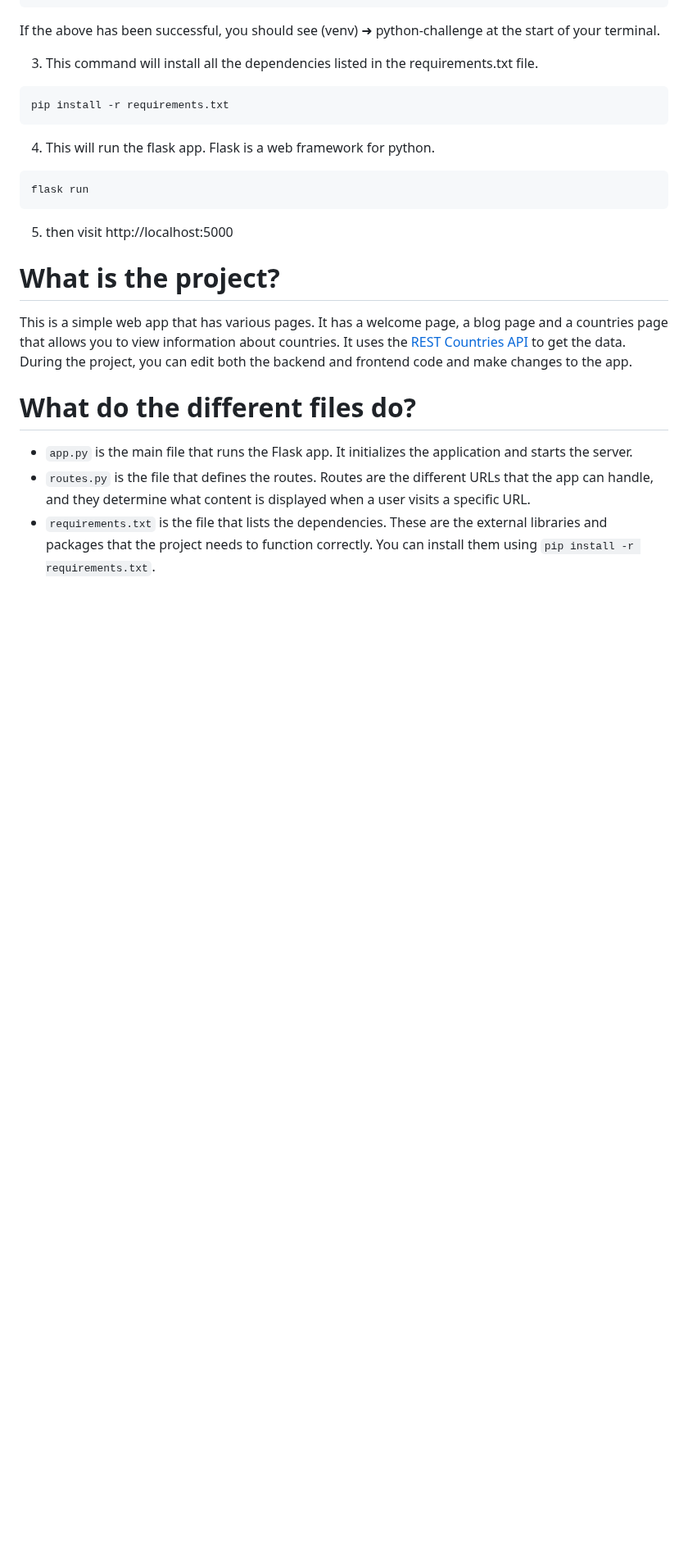
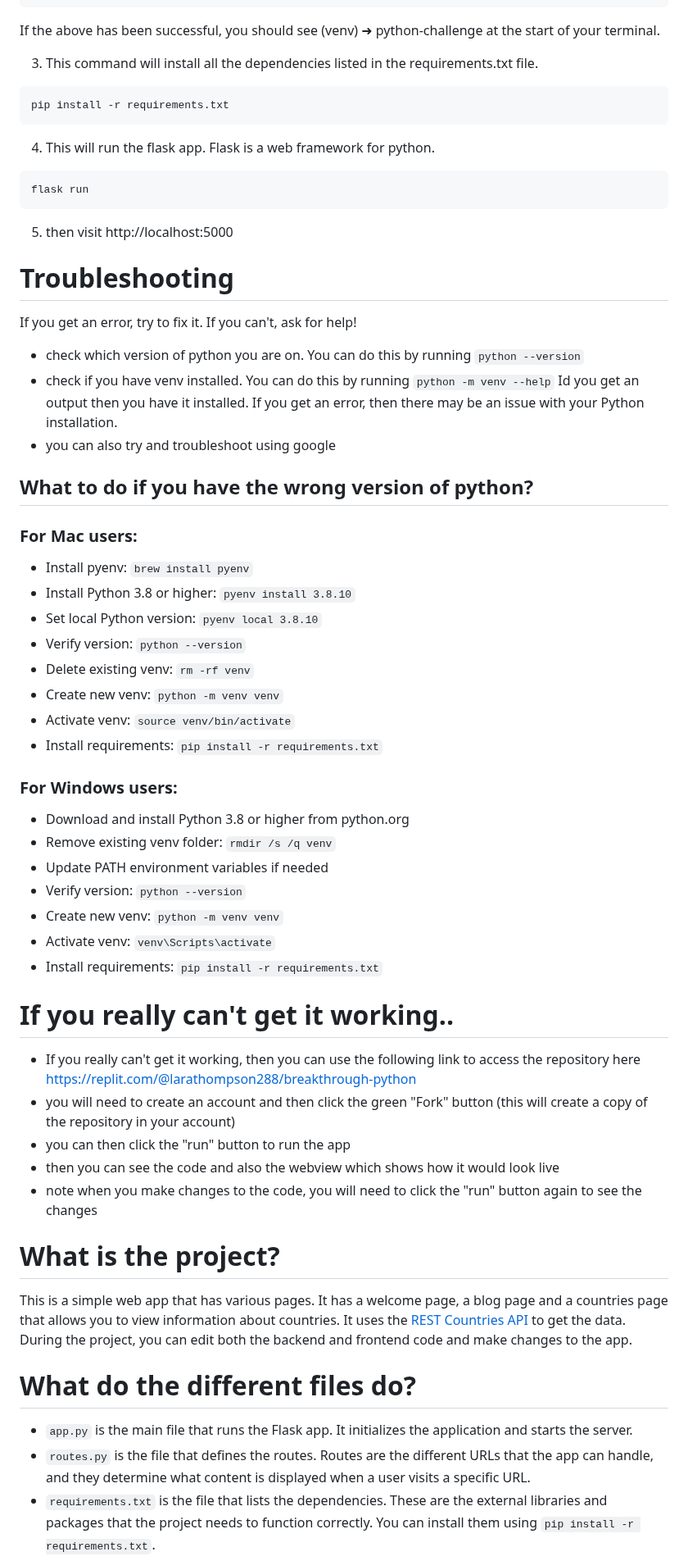
Before and after one commit to larathompson/breakthrough-python, a Markdown page: README.md, the part around one of its changes. Shown at 82% size. Drawn GitHub-style; blank space fills up the shorter version.

````diff
--- a/README.md
+++ b/README.md
@@ -38,6 +40,45 @@ flask run
 ```
 
 5. then visit http://localhost:5000
+
+# Troubleshooting
+
+If you get an error, try to fix it. If you can't, ask for help!
+
+- check which version of python you are on. You can do this by running `python --version`
+- check if you have venv installed. You can do this by running `python -m venv --help` Id you get an output then you have it installed. If you get an error, then there may be an issue with your Python installation.
+- you can also try and troubleshoot using google
+
+## What to do if you have the wrong version of python?
+
+### For Mac users:
+
+- Install pyenv: `brew install pyenv`
+- Install Python 3.8 or higher: `pyenv install 3.8.10`
+- Set local Python version: `pyenv local 3.8.10`
+- Verify version: `python --version`
+- Delete existing venv: `rm -rf venv`
+- Create new venv: `python -m venv venv`
+- Activate venv: `source venv/bin/activate`
+- Install requirements: `pip install -r requirements.txt`
+
+### For Windows users:
+
+- Download and install Python 3.8 or higher from python.org
+- Remove existing venv folder: `rmdir /s /q venv`
+- Update PATH environment variables if needed
+- Verify version: `python --version`
+- Create new venv: `python -m venv venv`
+- Activate venv: `venv\Scripts\activate`
+- Install requirements: `pip install -r requirements.txt`
+
+# If you really can't get it working..
+
+- If you really can't get it working, then you can use the following link to access the repository here https://replit.com/@larathompson288/breakthrough-python
+- you will need to create an account and then click the green "Fork" button (this will create a copy of the repository in your account)
+- you can then click the "run" button to run the app
+- then you can see the code and also the webview which shows how it would look live
+- note when you make changes to the code, you will need to click the "run" button again to see the changes
 
 # What is the project?
 
````
Also changed, not shown: other parts of README.md (+5 -1 lines).
